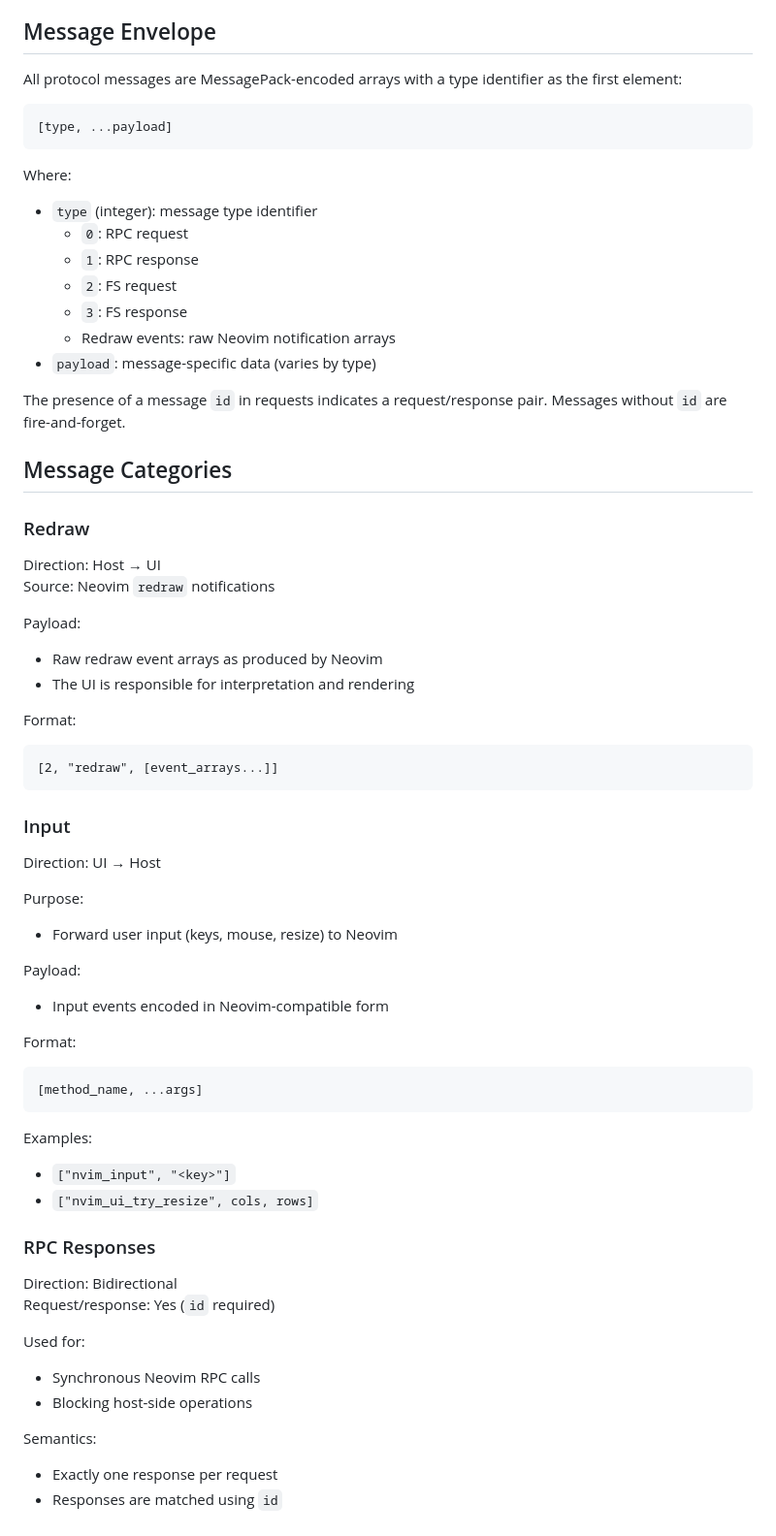
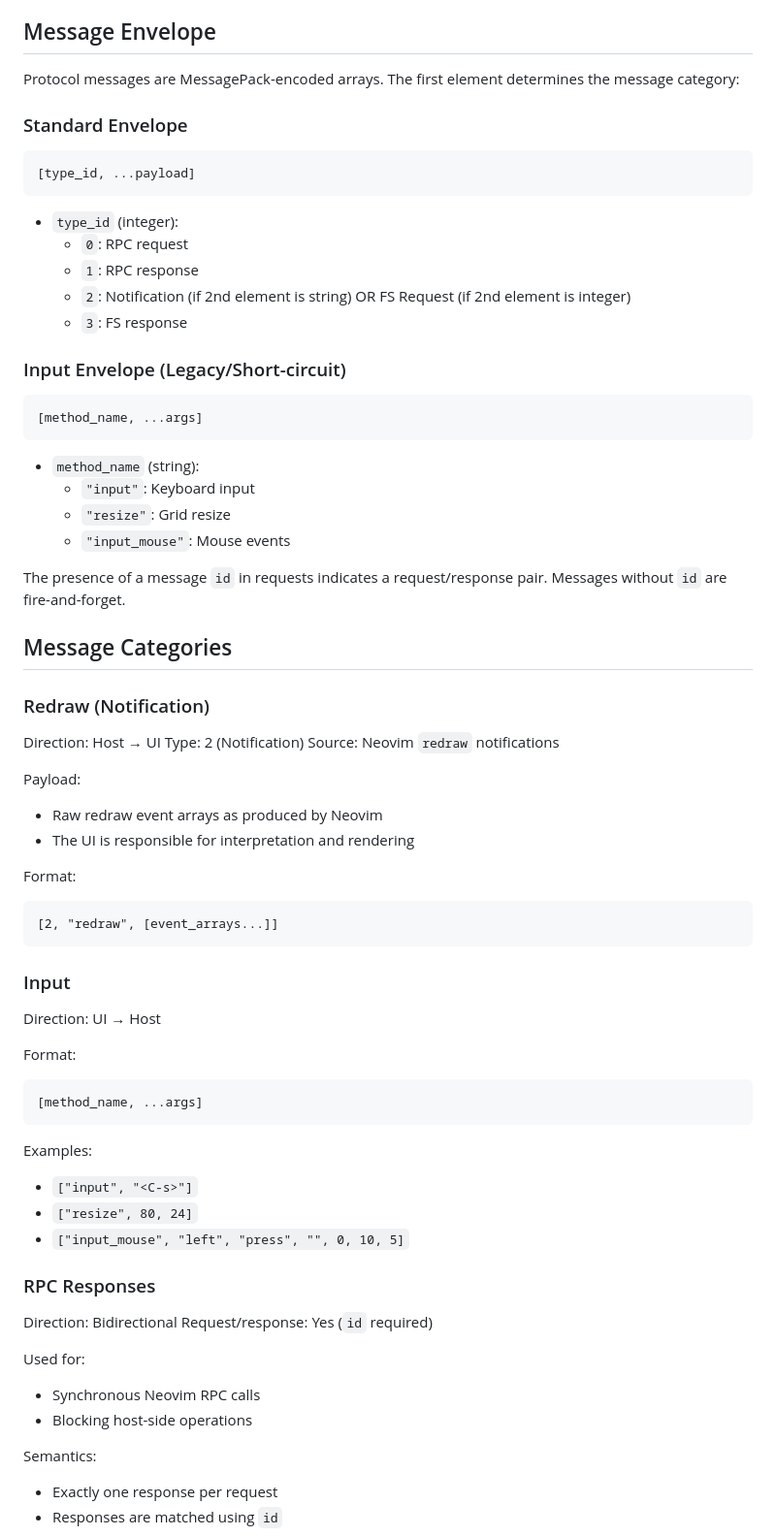
Before and after one commit to kj114022/nvim-web, a Markdown page: docs/protocol.md, the part around the change. Shown at 97% size. GitHub-like rendering.

Commit message:
docs: correct protocol specification to match implementation

````diff
--- a/docs/protocol.md
+++ b/docs/protocol.md
@@ -38,29 +38,38 @@ it transports them faithfully.
 
 ## Message Envelope
 
-All protocol messages are MessagePack-encoded arrays with a type identifier as the first element:
+ Protocol messages are MessagePack-encoded arrays. The first element determines the message category:
 
-```
-[type, ...payload]
-```
+ ### Standard Envelope
+ ```
+ [type_id, ...payload]
+ ```
 
-Where:
-- `type` (integer): message type identifier
-  - `0`: RPC request
-  - `1`: RPC response
-  - `2`: FS request
-  - `3`: FS response
-  - Redraw events: raw Neovim notification arrays
-- `payload`: message-specific data (varies by type)
+ - `type_id` (integer):
+   - `0`: RPC request
+   - `1`: RPC response
+   - `2`: Notification (if 2nd element is string) OR FS Request (if 2nd element is integer)
+   - `3`: FS response
 
-The presence of a message `id` in requests indicates a request/response pair. Messages without `id` are fire-and-forget.
+ ### Input Envelope (Legacy/Short-circuit)
+ ```
+ [method_name, ...args]
+ ```
 
-## Message Categories
+ - `method_name` (string):
+   - `"input"`: Keyboard input
+   - `"resize"`: Grid resize
+   - `"input_mouse"`: Mouse events
 
-### Redraw
+ The presence of a message `id` in requests indicates a request/response pair. Messages without `id` are fire-and-forget.
 
-Direction: Host → UI
-Source: Neovim `redraw` notifications
+ ## Message Categories
+
+ ### Redraw (Notification)
+
+ Direction: Host → UI
+ Type: 2 (Notification)
+ Source: Neovim `redraw` notifications
 
 Payload:
 - Raw redraw event arrays as produced by Neovim
@@ -73,31 +82,26 @@ Format:
 
 ### Input
 
-Direction: UI → Host
+ Direction: UI → Host
 
-Purpose:
-- Forward user input (keys, mouse, resize) to Neovim
+ Format:
+ ```
+ [method_name, ...args]
+ ```
 
-Payload:
-- Input events encoded in Neovim-compatible form
+ Examples:
+ - `["input", "<C-s>"]`
+ - `["resize", 80, 24]`
+ - `["input_mouse", "left", "press", "", 0, 10, 5]`
 
-Format:
-```
-[method_name, ...args]
-```
+ ### RPC Responses
 
-Examples:
-- `["nvim_input", "<key>"]`
-- `["nvim_ui_try_resize", cols, rows]`
+ Direction: Bidirectional
+ Request/response: Yes (`id` required)
 
-### RPC Responses
-
-Direction: Bidirectional
-Request/response: Yes (`id` required)
-
-Used for:
-- Synchronous Neovim RPC calls
-- Blocking host-side operations
+ Used for:
+ - Synchronous Neovim RPC calls
+ - Blocking host-side operations
 
 Semantics:
 - Exactly one response per request
````
